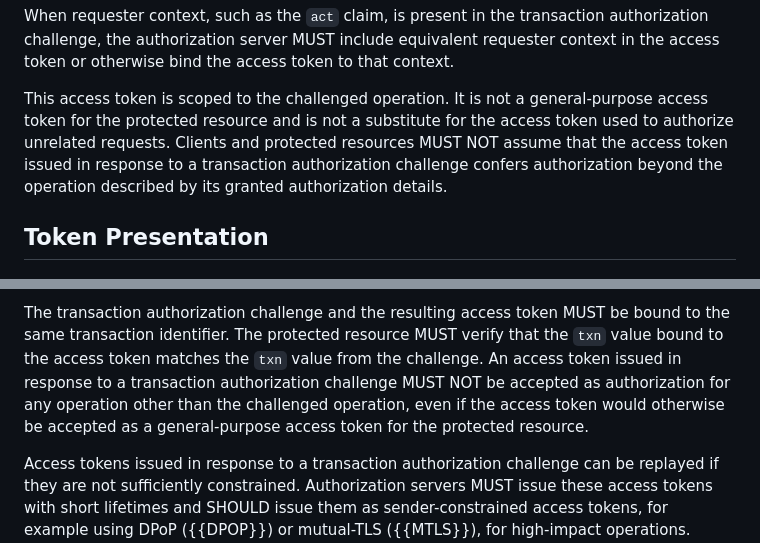
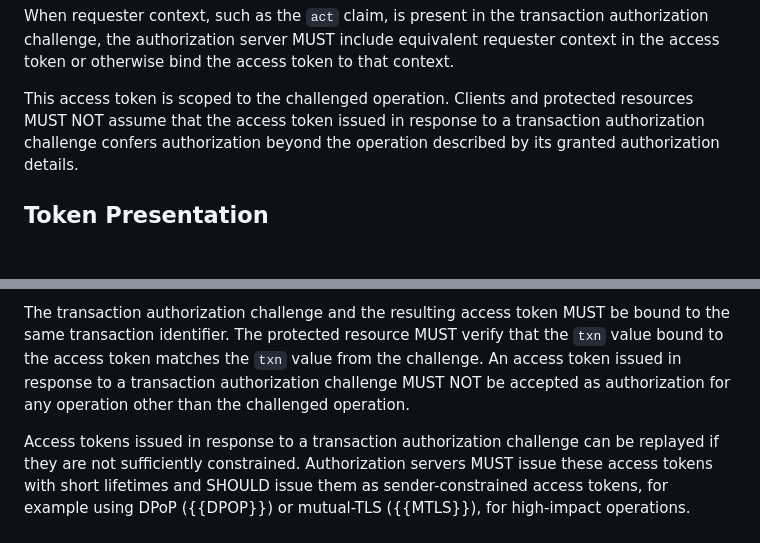
Before and after one commit to yaroslavros/oauth-txn-challenge, a Markdown page: draft-rosomakho-oauth-txn-challenge.md, 2 parts joined by grey strips. Drawn GitHub-style; blank space fills up the shorter version.

Commit message:
Refine access token scope and constraints in documentation
Clarify the scope and constraints of access tokens issued in response to transaction authorization challenges.

```diff
--- a/draft-rosomakho-oauth-txn-challenge.md
+++ b/draft-rosomakho-oauth-txn-challenge.md
@@ -803,8 +803,7 @@ because it represents authorization for a specific operation.
 When requester context, such as the `act` claim, is present in the transaction authorization challenge, the authorization server MUST
 include equivalent requester context in the access token or otherwise bind the access token to that context.
 
-This access token is scoped to the challenged operation. It is not a general-purpose access token for the protected resource and is
-not a substitute for the access token used to authorize unrelated requests. Clients and protected resources MUST NOT assume that the
+This access token is scoped to the challenged operation. Clients and protected resources MUST NOT assume that the
 access token issued in response to a transaction authorization challenge confers authorization beyond the operation described by its
 granted authorization details.
 
@@ -895,8 +894,7 @@ protected resource.
 The transaction authorization challenge and the resulting access token MUST be bound to the same transaction
 identifier. The protected resource MUST verify that the `txn` value bound to the access token matches the `txn`
 value from the challenge. An access token issued in response to a transaction authorization challenge MUST NOT be
-accepted as authorization for any operation other than the challenged operation, even if the access token would
-otherwise be accepted as a general-purpose access token for the protected resource.
+accepted as authorization for any operation other than the challenged operation.
 
 Access tokens issued in response to a transaction authorization challenge can be replayed if they are not
 sufficiently constrained. Authorization servers MUST issue these access tokens with short lifetimes and SHOULD
```
